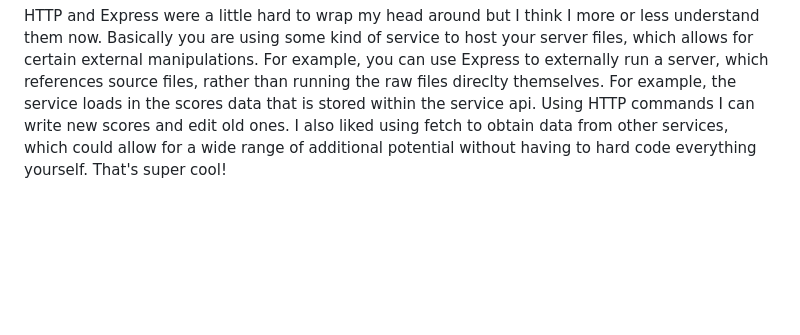
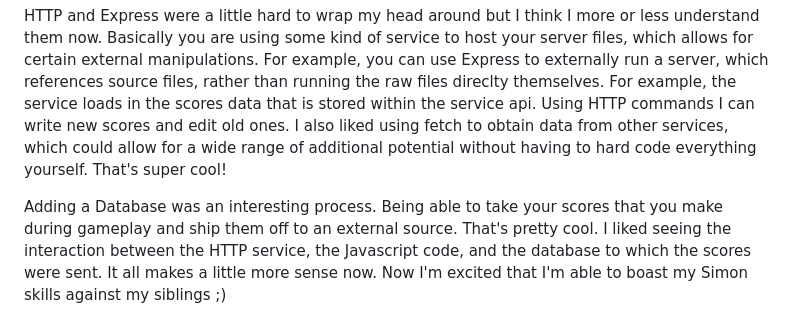
Before and after one commit to WarrenPeace101/startup, a Markdown page: README.md, the part around the change. Drawn GitHub-style; blank space fills up the shorter version.

Commit message:
added database notes

```diff
--- a/README.md
+++ b/README.md
@@ -37,3 +37,5 @@ I've continued with Simon 2.0 by updating the CSS of the project. I utilized a l
 The JavaScript for my Simon project was a bit of a hassle. I ended up backing up my version of the game (HTML / CSS) and using the demo version for simplicity. Even so I spent a while debugging. I think the problem was that I forgot to include the sound files, which resulted in an await that never fully executed. There might have also been some kind of problem with the JSON file which prevented it from displaying the scoreboard. Regardless, I learned that JavaScript has a lot of power, and that I can really lose myself messing around with all the minor details. I'm excited to mess around with some of these features in my Frogger.
 
 HTTP and Express were a little hard to wrap my head around but I think I more or less understand them now. Basically you are using some kind of service to host your server files, which allows for certain external manipulations. For example, you can use Express to externally run a server, which references source files, rather than running the raw files direclty themselves. For example, the service loads in the scores data that is stored within the service api. Using HTTP commands I can write new scores and edit old ones. I also liked using fetch to obtain data from other services, which could allow for a wide range of additional potential without having to hard code everything yourself. That's super cool!
+
+Adding a Database was an interesting process. Being able to take your scores that you make during gameplay and ship them off to an external source. That's pretty cool. I liked seeing the interaction between the HTTP service, the Javascript code, and the database to which the scores were sent. It all makes a little more sense now. Now I'm excited that I'm able to boast my Simon skills against my siblings ;)
```
